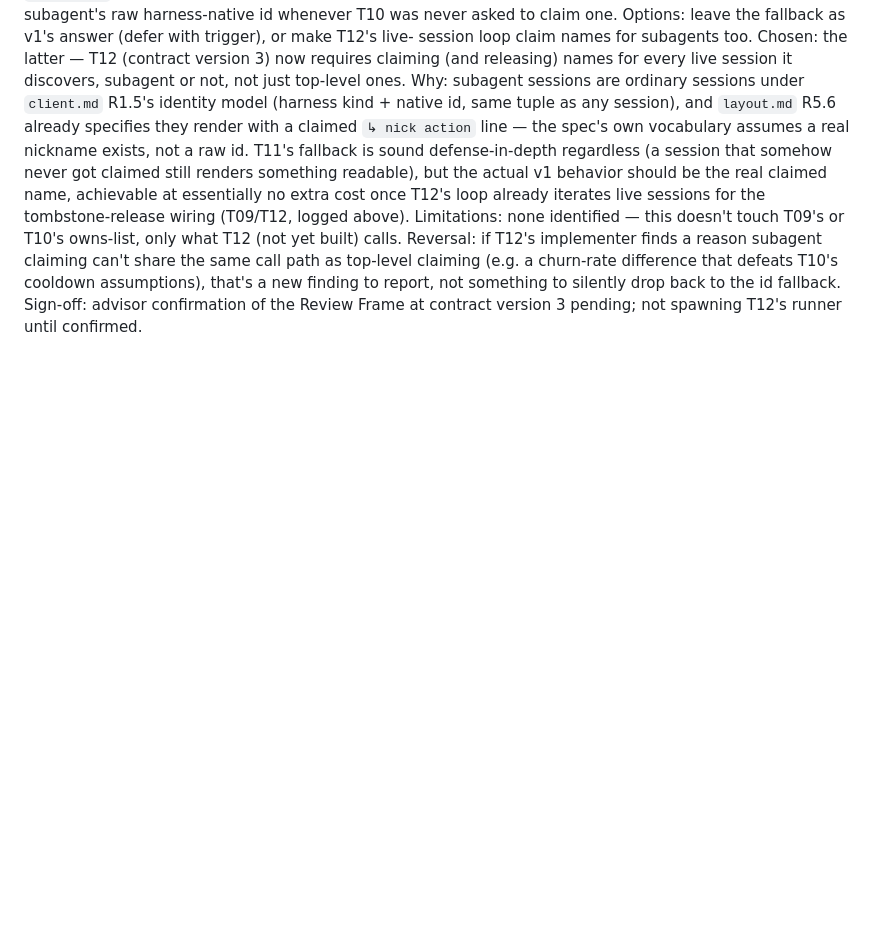
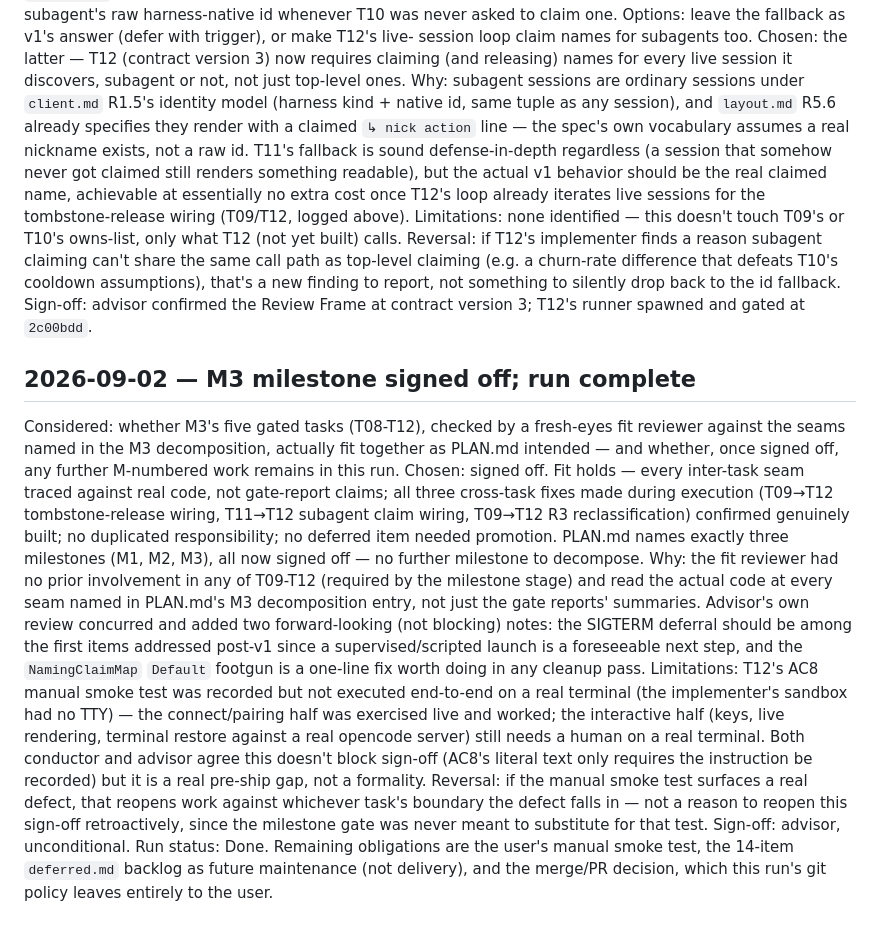
Before and after one commit to madaboutcode/opencode-bridge, a Markdown page: tasks/2026-09-02-opencode-dashboard/decisions.md, the part around the change. Rendered like a GitHub page; blank space fills up the shorter version.

Commit message:
M3: dashboard implementation signed off — run complete
All three of this run's milestones (M1 project-identity spike, M2 spec
tree, M3 dashboard implementation) are now signed off by the advisor.
Fresh-eyes fit review confirmed T08-T12 fit together: every inter-task
seam connects, no duplicated responsibility, all cross-task fixes made
during execution actually built as decided. One milestone-level finding
(NamingClaimMap's misleading Default derive) appended to deferred.md.

Run status: Done. Remaining obligations are the user's manual smoke test
of the interactive TUI on a real terminal, the 14-item deferred.md backlog
as future maintenance, and the merge/PR decision (left to the user per
this run's git policy).

```diff
--- a/tasks/2026-09-02-opencode-dashboard/decisions.md
+++ b/tasks/2026-09-02-opencode-dashboard/decisions.md
@@ -407,5 +407,42 @@ Reversal: if T12's implementer finds a reason subagent claiming can't share
 the same call path as top-level claiming (e.g. a churn-rate difference that
 defeats T10's cooldown assumptions), that's a new finding to report, not
 something to silently drop back to the id fallback.
-Sign-off: advisor confirmation of the Review Frame at contract version 3
-pending; not spawning T12's runner until confirmed.
+Sign-off: advisor confirmed the Review Frame at contract version 3; T12's
+runner spawned and gated at `2c00bdd`.
+
+## 2026-09-02 — M3 milestone signed off; run complete
+
+Considered: whether M3's five gated tasks (T08-T12), checked by a
+fresh-eyes fit reviewer against the seams named in the M3 decomposition,
+actually fit together as PLAN.md intended — and whether, once signed off,
+any further M-numbered work remains in this run.
+Chosen: signed off. Fit holds — every inter-task seam traced against real
+code, not gate-report claims; all three cross-task fixes made during
+execution (T09→T12 tombstone-release wiring, T11→T12 subagent claim
+wiring, T09→T12 R3 reclassification) confirmed genuinely built; no
+duplicated responsibility; no deferred item needed promotion. PLAN.md names
+exactly three milestones (M1, M2, M3), all now signed off — no further
+milestone to decompose.
+Why: the fit reviewer had no prior involvement in any of T09-T12 (required
+by the milestone stage) and read the actual code at every seam named in
+PLAN.md's M3 decomposition entry, not just the gate reports' summaries.
+Advisor's own review concurred and added two forward-looking (not
+blocking) notes: the SIGTERM deferral should be among the first items
+addressed post-v1 since a supervised/scripted launch is a foreseeable next
+step, and the `NamingClaimMap` `Default` footgun is a one-line fix worth
+doing in any cleanup pass.
+Limitations: T12's AC8 manual smoke test was recorded but not executed
+end-to-end on a real terminal (the implementer's sandbox had no TTY) — the
+connect/pairing half was exercised live and worked; the interactive half
+(keys, live rendering, terminal restore against a real opencode server)
+still needs a human on a real terminal. Both conductor and advisor agree
+this doesn't block sign-off (AC8's literal text only requires the
+instruction be recorded) but it is a real pre-ship gap, not a formality.
+Reversal: if the manual smoke test surfaces a real defect, that reopens
+work against whichever task's boundary the defect falls in — not a reason
+to reopen this sign-off retroactively, since the milestone gate was never
+meant to substitute for that test.
+Sign-off: advisor, unconditional. Run status: Done. Remaining obligations
+are the user's manual smoke test, the 14-item `deferred.md` backlog as
+future maintenance (not delivery), and the merge/PR decision, which this
+run's git policy leaves entirely to the user.
```
Also changed, not shown: tasks/2026-09-02-opencode-dashboard/deferred.md (+21 -0 lines), 1 other file.
